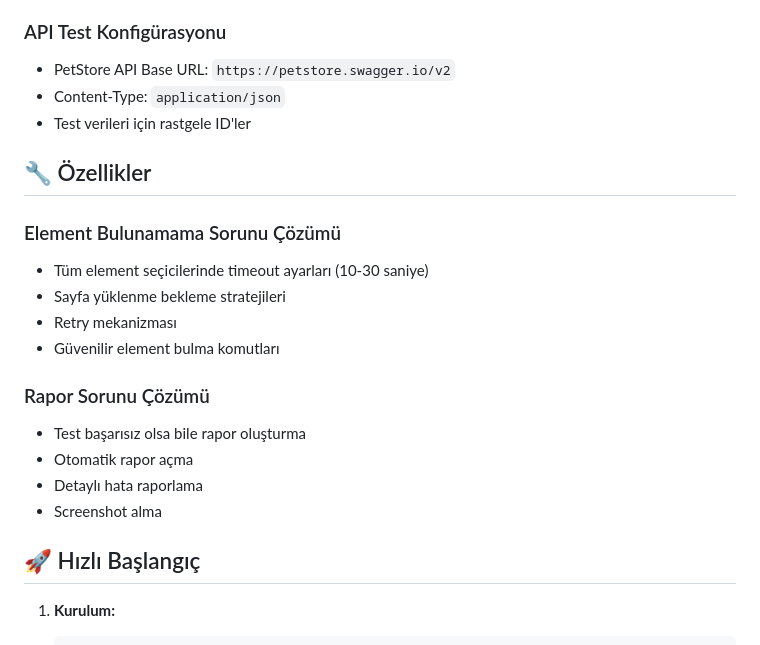
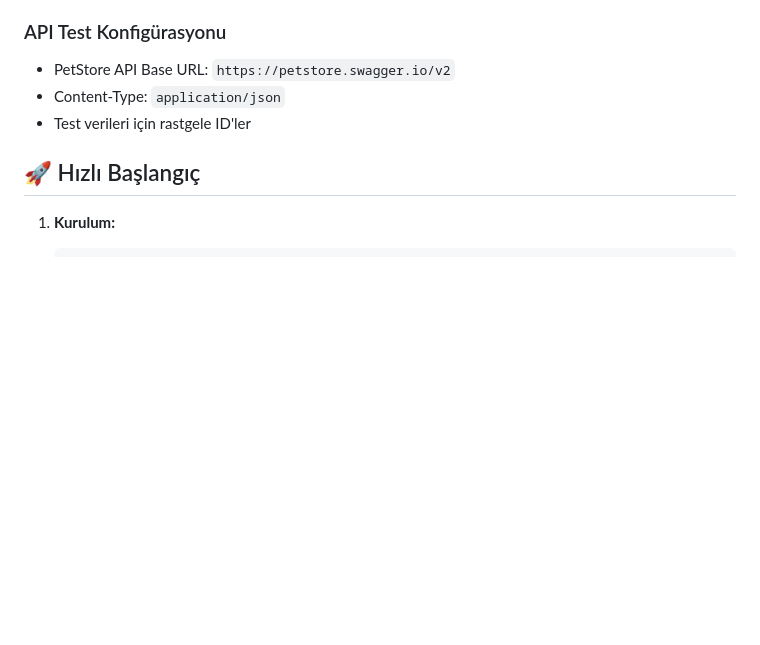
Before and after one commit to salihdemirbas/ptt-avm-test-automation, a Markdown page: README.md, the part around the change. Drawn GitHub-style; blank space fills up the shorter version.

```diff
--- a/README.md
+++ b/README.md
@@ -215,19 +215,7 @@ Bu proje **Mochawesome** raporlama sistemi kullanmaktadır. Testler çalıştır
 - Content-Type: `application/json`
 - Test verileri için rastgele ID'ler
 
-## 🔧 Özellikler
 
-### Element Bulunamama Sorunu Çözümü
-- Tüm element seçicilerinde timeout ayarları (10-30 saniye)
-- Sayfa yüklenme bekleme stratejileri
-- Retry mekanizması
-- Güvenilir element bulma komutları
-
-### Rapor Sorunu Çözümü
-- Test başarısız olsa bile rapor oluşturma
-- Otomatik rapor açma
-- Detaylı hata raporlama
-- Screenshot alma
 
 ## 🚀 Hızlı Başlangıç
 
```
